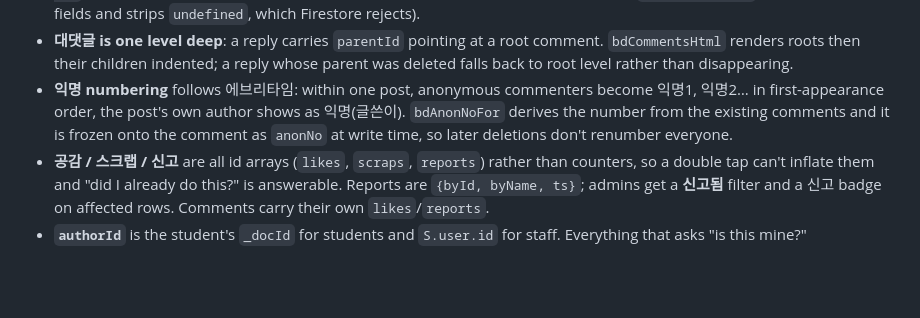
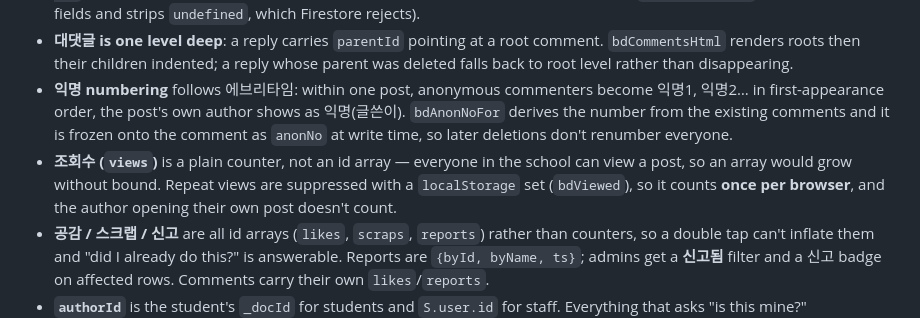
Before and after one commit to jaehee05/2027-consulting, a Markdown page: CLAUDE.md, the part around the change. Drawn GitHub-style; blank space fills up the shorter version.

Commit message:
조회수 설계 근거 문서화
Co-Authored-By: Claude Opus 5 (1M context) <noreply@anthropic.com>
Claude-Session: https://claude.ai/code/session_01Pr8pbnfdtF4q6BgHVFaBhB

```diff
--- a/CLAUDE.md
+++ b/CLAUDE.md
@@ -118,6 +118,7 @@ Modelled on **에브리타임**: a compact feed you scan, tap into a detail page
 - **Doc**: `{title, body, photos[], secret, pinned, anon, authorNick, likes[], scraps[], reports[], authorId, authorRole:'student'|'admin', authorName, authorGrade, createdAt, updatedAt, comments[]}`. Comments are an inline array `{_id, role, name, nick, anon, anonNo, parentId, authorId, body, photos[], likes[], reports[], ts}` — the whole array is rewritten on every comment action, so always go through `bdNormComments` (it fills the newer fields and strips `undefined`, which Firestore rejects).
 - **대댓글 is one level deep**: a reply carries `parentId` pointing at a root comment. `bdCommentsHtml` renders roots then their children indented; a reply whose parent was deleted falls back to root level rather than disappearing.
 - **익명 numbering** follows 에브리타임: within one post, anonymous commenters become 익명1, 익명2… in first-appearance order, the post's own author shows as 익명(글쓴이). `bdAnonNoFor` derives the number from the existing comments and it is frozen onto the comment as `anonNo` at write time, so later deletions don't renumber everyone.
+- **조회수 (`views`)** is a plain counter, not an id array — everyone in the school can view a post, so an array would grow without bound. Repeat views are suppressed with a `localStorage` set (`bdViewed`), so it counts **once per browser**, and the author opening their own post doesn't count.
 - **공감 / 스크랩 / 신고** are all id arrays (`likes`, `scraps`, `reports`) rather than counters, so a double tap can't inflate them and "did I already do this?" is answerable. Reports are `{byId, byName, ts}`; admins get a **신고됨** filter and a 신고 badge on affected rows. Comments carry their own `likes`/`reports`.
 - **`authorId`** is the student's `_docId` for students and `S.user.id` for staff. Everything that asks "is this mine?" (`bdCanRead`, `bdCanEdit`, `bdLiked`, comment delete) compares against `bdMyId()`; don't switch it to `accountId`.
 - **비밀글 (`secret:true`)** — author + staff only. Non-owners get a 🔒 stub row with only the date, never the body or author. **Client-side only**; `firestore.rules` still opens `posts`.
```
